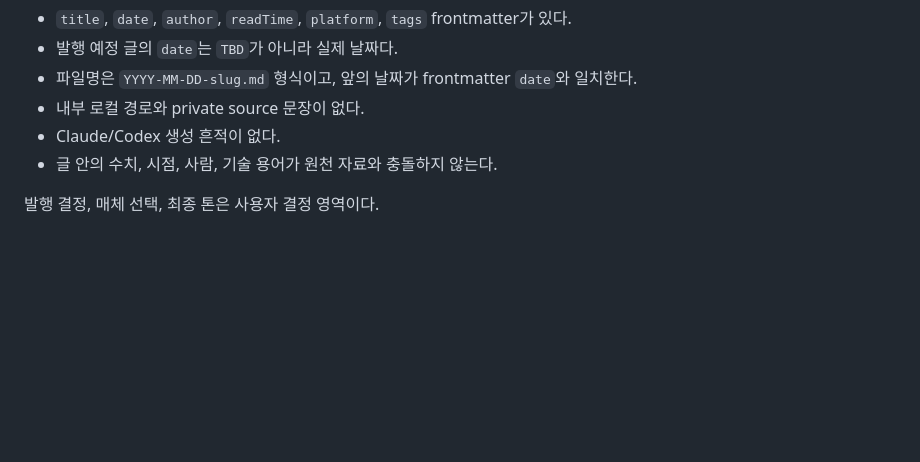
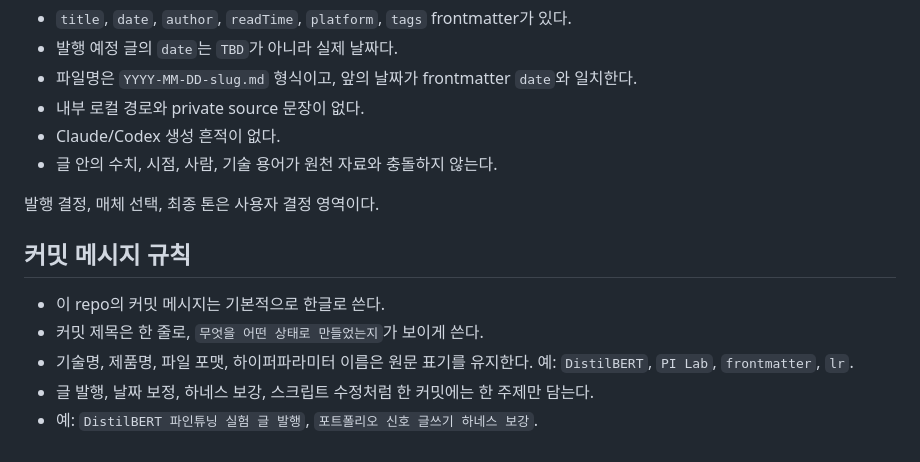
Before and after one commit to hmy751/blog, a Markdown page: CLAUDE.md, the part around the change. Rendered like a GitHub page; blank space fills up the shorter version.

Commit message:
meta: 커밋 메시지 규칙 추가
블로그 repo의 커밋 기록도 글쓰기 맥락을 남기도록 한글 메시지 원칙을 추가한다.

```diff
--- a/CLAUDE.md
+++ b/CLAUDE.md
@@ -64,3 +64,11 @@
 - 글 안의 수치, 시점, 사람, 기술 용어가 원천 자료와 충돌하지 않는다.
 
 발행 결정, 매체 선택, 최종 톤은 사용자 결정 영역이다.
+
+## 커밋 메시지 규칙
+
+- 이 repo의 커밋 메시지는 기본적으로 한글로 쓴다.
+- 커밋 제목은 한 줄로, `무엇을 어떤 상태로 만들었는지`가 보이게 쓴다.
+- 기술명, 제품명, 파일 포맷, 하이퍼파라미터 이름은 원문 표기를 유지한다. 예: `DistilBERT`, `PI Lab`, `frontmatter`, `lr`.
+- 글 발행, 날짜 보정, 하네스 보강, 스크립트 수정처럼 한 커밋에는 한 주제만 담는다.
+- 예: `DistilBERT 파인튜닝 실험 글 발행`, `포트폴리오 신호 글쓰기 하네스 보강`.
```
Also changed, not shown: 1 other file.
